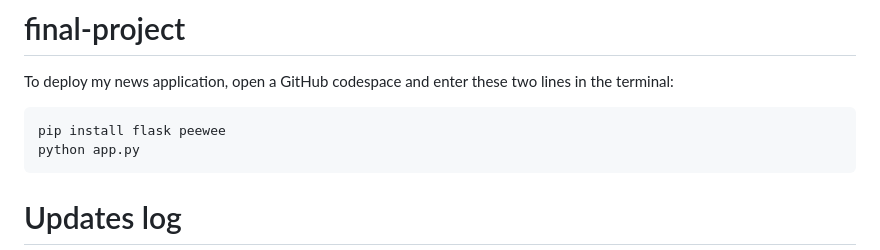
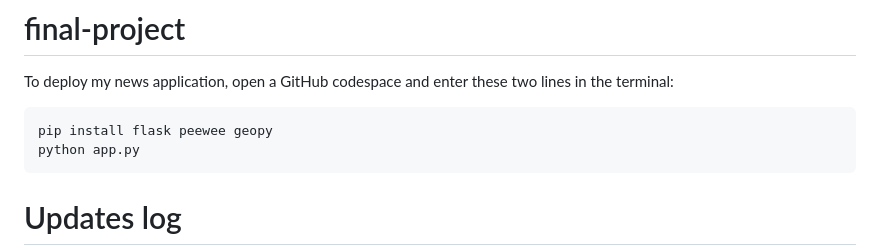
Before and after one commit to amahaja25/solid-waste, a Markdown page: README.md, the part around the change. Rendered like a GitHub page.

````diff
--- a/README.md
+++ b/README.md
@@ -4,7 +4,7 @@
 To deploy my news application, open a GitHub codespace and enter these two lines in the terminal:
 
 ```
-pip install flask peewee
+pip install flask peewee geopy
 python app.py
 ```
 # Updates log
````
